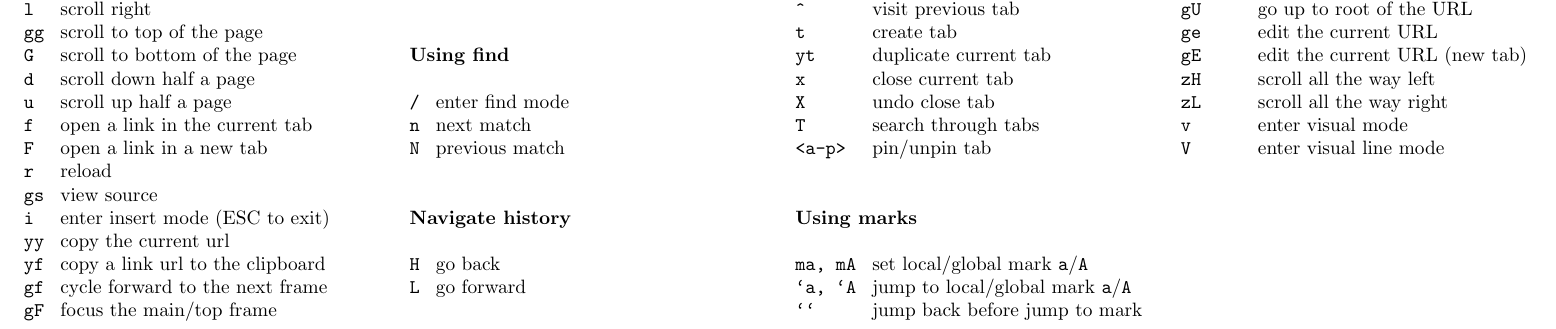
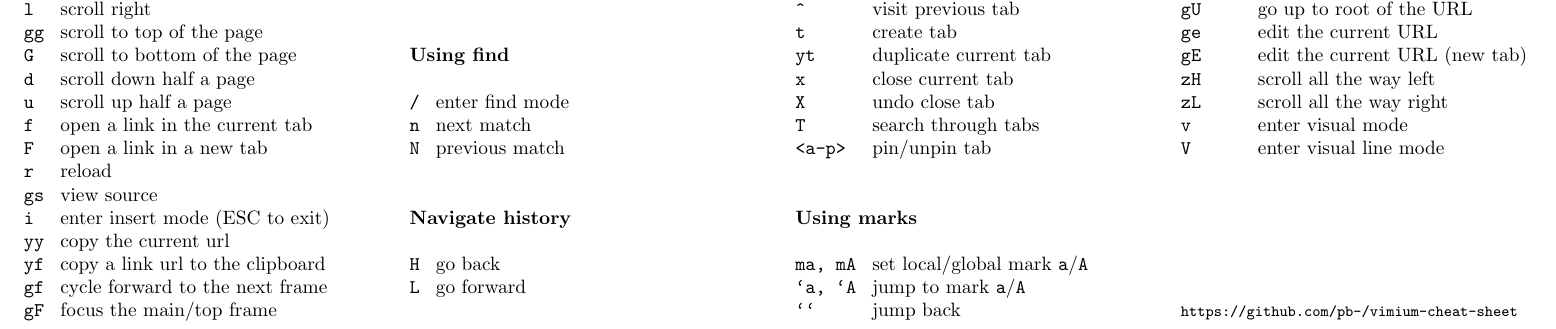
Before and after one commit to pb-/vimium-cheat-sheet, a LaTeX document (sheet.tex): part of the page, cut so that both start at the same text. Compiled offline with pdfLaTeX.

Commit message:
Shorten and add source

```diff
--- a/sheet.tex
+++ b/sheet.tex
@@ -83,8 +83,8 @@
       \textbf{Using marks} \\
       \\
       \texttt{ma, mA} \> set local/global mark \texttt{a}/\texttt{A} \\
-      \texttt{`a, `A} \> jump to local/global mark \texttt{a}/\texttt{A} \\
-      \texttt{``}     \> jump back before jump to mark \\
+      \texttt{`a, `A} \> jump to mark \texttt{a}/\texttt{A} \\
+      \texttt{``}     \> jump back \\
     \end{tabbing}
 
     \columnbreak
@@ -104,6 +104,13 @@
       \texttt{zL}     \> scroll all the way right \\
       \texttt{v}      \> enter visual mode \\
       \texttt{V}      \> enter visual line mode \\
+      \\
+      \\
+      \\
+      \\
+      \\
+      \\
+      \footnotesize{\texttt{https://github.com/pb-/vimium-cheat-sheet}}
     \end{tabbing}
   \end{multicols*}
 \end{document}
```
